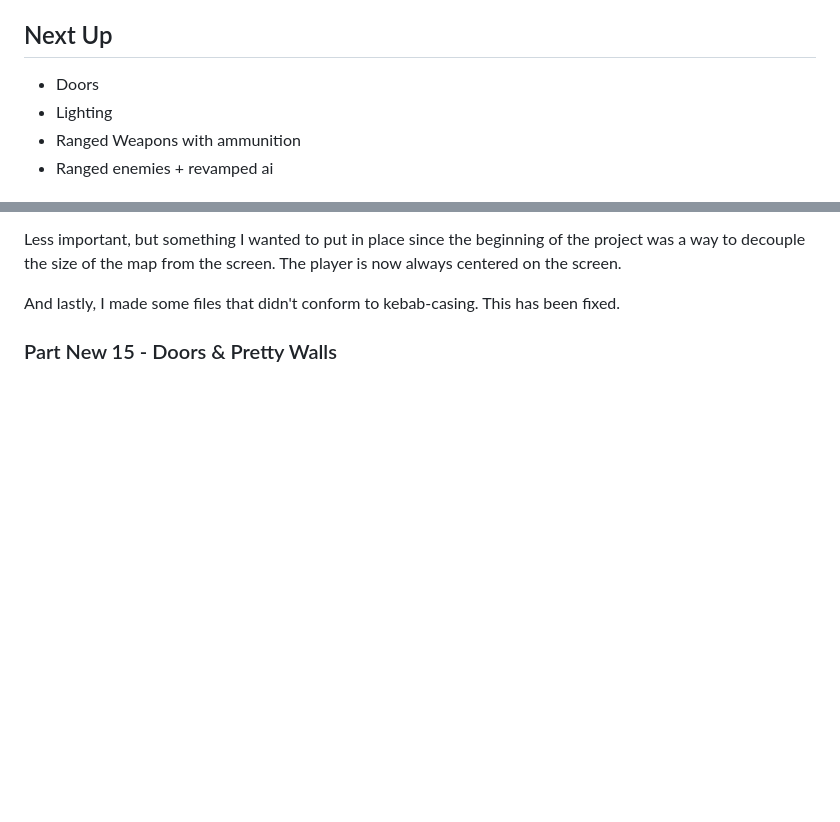
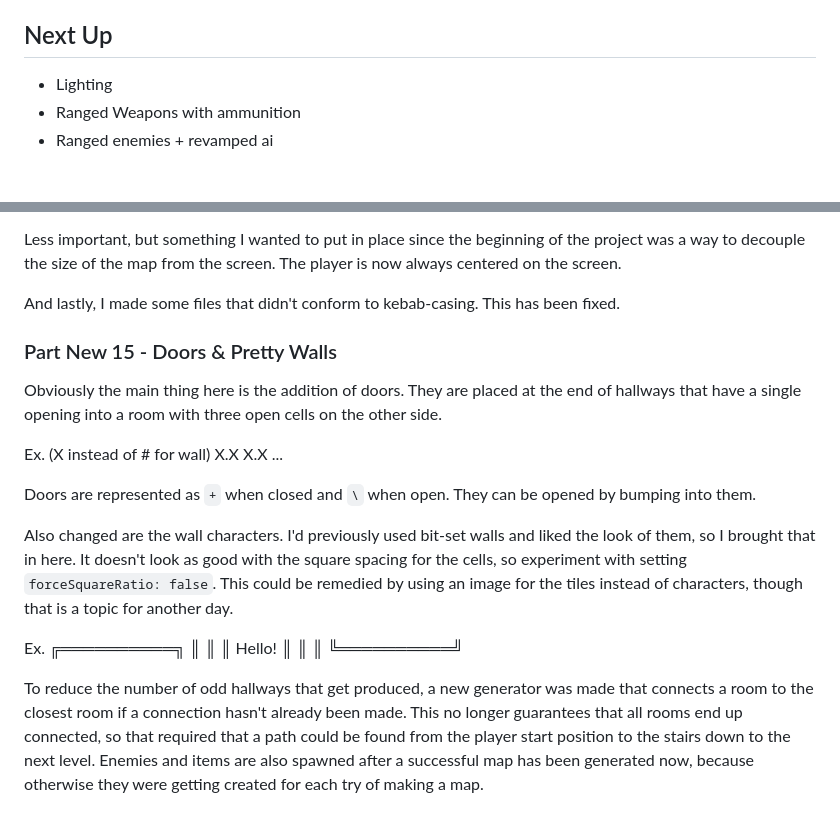
Before and after one commit to proc-gen/rl-ecs-ex, a Markdown page: README.MD, 2 parts joined by grey strips. Rendered like a GitHub page; blank space fills up the shorter version.

Commit message:
chore: post code readme update

```diff
--- a/README.MD
+++ b/README.MD
@@ -33,7 +33,6 @@ This readme was created as part of the `refactor-1` branch to fix some inconsist
 
 ## Next Up
 
-- Doors
 - Lighting
 - Ranged Weapons with ammunition
 - Ranged enemies + revamped ai
@@ -55,3 +54,23 @@ Less important, but something I wanted to put in place since the beginning of th
 And lastly, I made some files that didn't conform to kebab-casing. This has been fixed.
 
 ### Part New 15 - Doors & Pretty Walls
+
+Obviously the main thing here is the addition of doors. They are placed at the end of hallways that have a single opening into a room with three open cells on the other side.
+
+Ex. (X instead of # for wall)
+X.X
+X.X
+...
+
+Doors are represented as `+` when closed and `\` when open. They can be opened by bumping into them.
+
+Also changed are the wall characters. I'd previously used bit-set walls and liked the look of them, so I brought that in here. It doesn't look as good with the square spacing for the cells, so experiment with setting `forceSquareRatio: false`. This could be remedied by using an image for the tiles instead of characters, though that is a topic for another day.
+
+Ex.
+╔══════════╗
+║          ║
+║  Hello!  ║
+║          ║
+╚══════════╝
+
+To reduce the number of odd hallways that get produced, a new generator was made that connects a room to the closest room if a connection hasn't already been made. This no longer guarantees that all rooms end up connected, so that required that a path could be found from the player start position to the stairs down to the next level. Enemies and items are also spawned after a successful map has been generated now, because otherwise they were getting created for each try of making a map.
```
